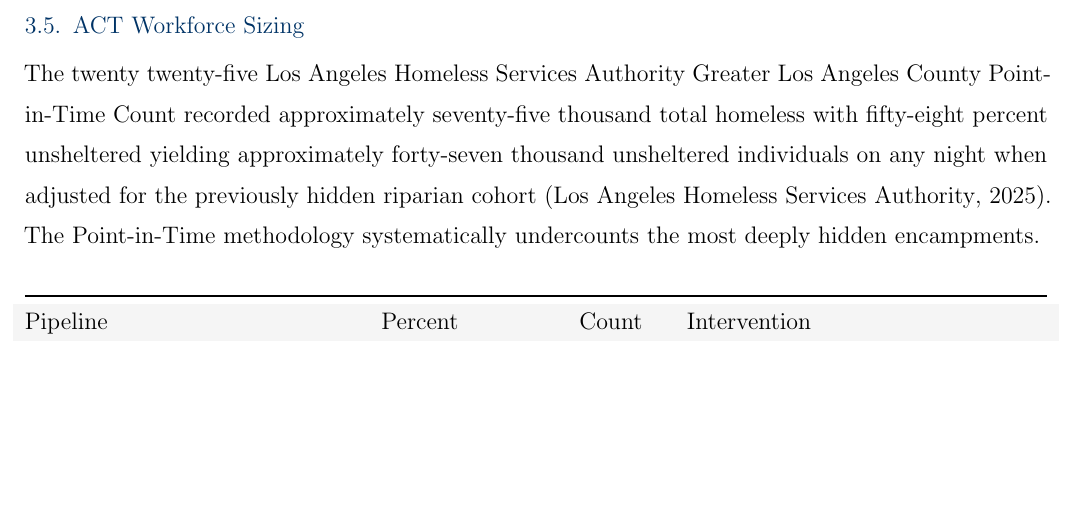
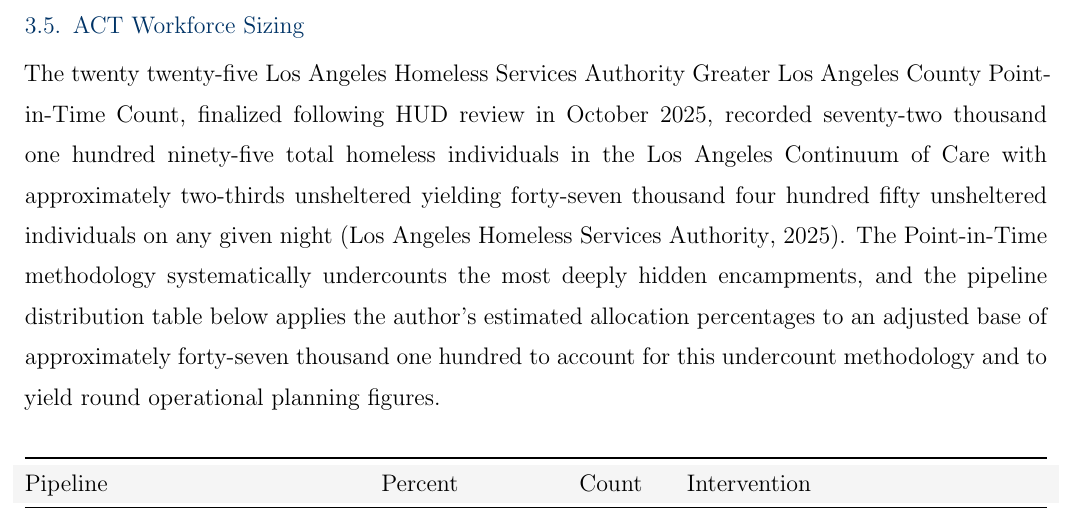
Before and after one commit to Systemic-Dignity-Infrastructure/sdi-specification, a LaTeX document (04_working_papers/wp3_los_angeles_pipeline/ssrn-6579600_Revised.tex): part of page 22 of 71, cut so that both start at the same text, the shorter picture padded with empty space. Compiled offline with pdfLaTeX.

Commit message:
WP3 Stage 2A: Correct LAHSA 2025 PIT Count framing
- Replace ~75,000/58% with finalized HUD-reviewed 72,195/~two-thirds/47,450
- Pipeline distribution table unchanged — already used ~47,100 base correctly
- Both Stage 0 recon flags confirmed false positives (L713 CapEx, L731 savings)
- 8/8 citations spot-checked: all real
- CalMatters $50K/yr verified; CA State Auditor $24B verified

```diff
--- a/04_working_papers/wp3_los_angeles_pipeline/ssrn-6579600_Revised.tex
+++ b/04_working_papers/wp3_los_angeles_pipeline/ssrn-6579600_Revised.tex
@@ -313,7 +313,7 @@ For urban encampments clearance operations trigger only after every individual h
 \needspace{6\baselineskip}
 \subsection{ACT Workforce Sizing}
 
-The twenty twenty-five Los Angeles Homeless Services Authority Greater Los Angeles County Point-in-Time Count recorded approximately seventy-five thousand total homeless with fifty-eight percent unsheltered yielding approximately forty-seven thousand unsheltered individuals on any night when adjusted for the previously hidden riparian cohort \citep{lahsa_count_2025}. The Point-in-Time methodology systematically undercounts the most deeply hidden encampments.
+The twenty twenty-five Los Angeles Homeless Services Authority Greater Los Angeles County Point-in-Time Count, finalized following HUD review in October 2025, recorded seventy-two thousand one hundred ninety-five total homeless individuals in the Los Angeles Continuum of Care with approximately two-thirds unsheltered yielding forty-seven thousand four hundred fifty unsheltered individuals on any given night \citep{lahsa_count_2025}. The Point-in-Time methodology systematically undercounts the most deeply hidden encampments, and the pipeline distribution table below applies the author's estimated allocation percentages to an adjusted base of approximately forty-seven thousand one hundred to account for this undercount methodology and to yield round operational planning figures.
 
 {\singlespacing
 \begin{tabularx}{\textwidth}{@{}lXll@{}}
```
